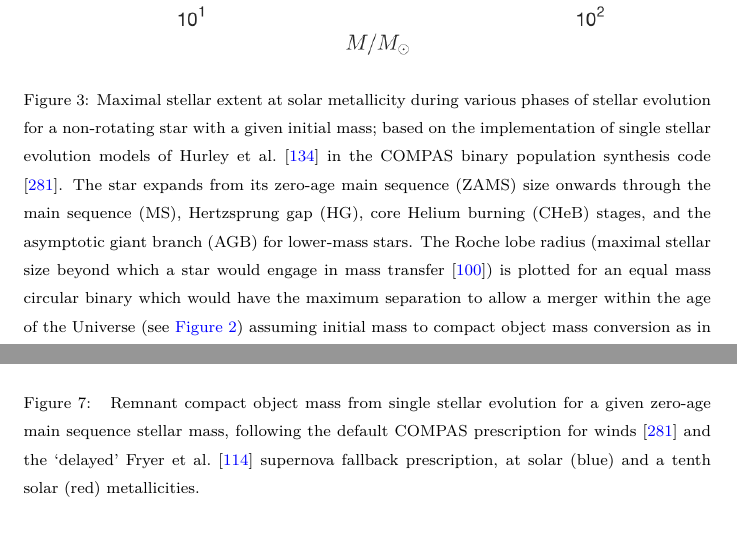
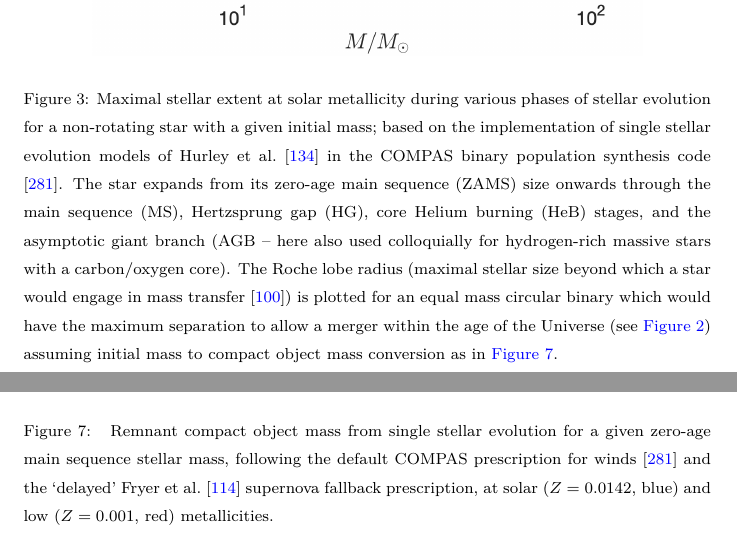
Before and after one commit to ilyamandel/RMP-BBH, a LaTeX paper (RMPreview.tex): two parts of pages 15 and 38 of 66, joined at a grey line, cut so that both start at the same text. Compiled offline with pdfLaTeX.

Commit message:
Edited figures 3 and 7

```diff
--- a/RMPreview.tex
+++ b/RMPreview.tex
@@ -245,7 +245,7 @@ When the detection of GW150914 was first announced, many were surprised that it
 \begin{figure}
 	\centering
 	\includegraphics[width=0.8\textwidth]{StellarRadiusZsolarRoche.png}
-\caption{Maximal stellar extent at solar metallicity during various phases of stellar evolution for a non-rotating star with a given initial mass; based on the implementation of single stellar evolution models of \citet{Hurley:2000} in the COMPAS binary population synthesis code \citep{COMPAS:2021}.   The star expands from its zero-age main sequence (ZAMS) size onwards through the main sequence (MS), Hertzsprung gap (HG), core Helium burning (CHeB) stages, and the asymptotic giant branch (AGB) for lower-mass stars.  The Roche lobe radius (maximal stellar size beyond which a star would engage in mass transfer \citep{Eggleton:1983}) is plotted for an equal mass circular binary which would have the maximum separation to allow a merger within the age of the Universe (see \autoref{fig:periapsis}) assuming initial mass to compact object mass conversion as in \autoref{fig:BHremnant}.\label{fig:Rmax} }
+\caption{Maximal stellar extent at solar metallicity during various phases of stellar evolution for a non-rotating star with a given initial mass; based on the implementation of single stellar evolution models of \citet{Hurley:2000} in the COMPAS binary population synthesis code \citep{COMPAS:2021}.   The star expands from its zero-age main sequence (ZAMS) size onwards through the main sequence (MS), Hertzsprung gap (HG), core Helium burning (HeB) stages, and the asymptotic giant branch (AGB -- here also used colloquially for hydrogen-rich massive stars with a carbon/oxygen core).  The Roche lobe radius (maximal stellar size beyond which a star would engage in mass transfer \citep{Eggleton:1983}) is plotted for an equal mass circular binary which would have the maximum separation to allow a merger within the age of the Universe (see \autoref{fig:periapsis}) assuming initial mass to compact object mass conversion as in \autoref{fig:BHremnant}.\label{fig:Rmax} }
 \end{figure}
 
 \textbf{So then why do the gravitational-wave sources exist at all?} Given the above, one might conclude that gravitational-wave driven compact binary mergers should not exist. Yet their existence and detection were expected \citep{ratesdoc}. In fact, \citet{Dyson:1962} conjectured about the existence of merging neutron star binaries even before the first neutron star was observed; \citet{Tutukov:1973} predicted that binary compact objects must naturally (albeit rarely, and at wide separations in their model) form as a result of massive binary evolution; \citet{vdHDeLoore:1973} argued that tight high-mass X-ray binaries -- progenitors of compact object binaries -- must also form; and the Hulse--Taylor binary pulsar \citep{HulseTaylor:1975} demonstrated the existence of binary compact objects that would merge within the age of the Universe \citep[for early explanations of its formation in the context of binary evolution, see][]{FlanneryvdH:1975,DeLoore:1975}.
@@ -445,7 +445,7 @@ The intense radiation from massive stars with luminosities $\gtrsim 10^5 L_\odot
 \begin{figure}
 	\centering
 	\includegraphics[width=0.8\textwidth]{BHremnantdelayed.png}
-	\caption{\label{fig:BHremnant} Remnant compact object mass from single stellar evolution for a given zero-age main sequence stellar mass, following the default COMPAS prescription for winds \citep{COMPAS:2021}  and the `delayed' \citet{Fryer:2012} supernova fallback prescription, at solar  (blue) and a tenth solar (red) metallicities.
+	\caption{\label{fig:BHremnant} Remnant compact object mass from single stellar evolution for a given zero-age main sequence stellar mass, following the default COMPAS prescription for winds \citep{COMPAS:2021}  and the `delayed' \citet{Fryer:2012} supernova fallback prescription, at solar  ($Z=0.0142$, blue) and low ($Z=0.001$, red) metallicities.
 	}
 \end{figure}
 
```
Also changed, not shown: BHremnantdelayed.png, StellarRadiusZsolarRoche.png, 1 other file.
